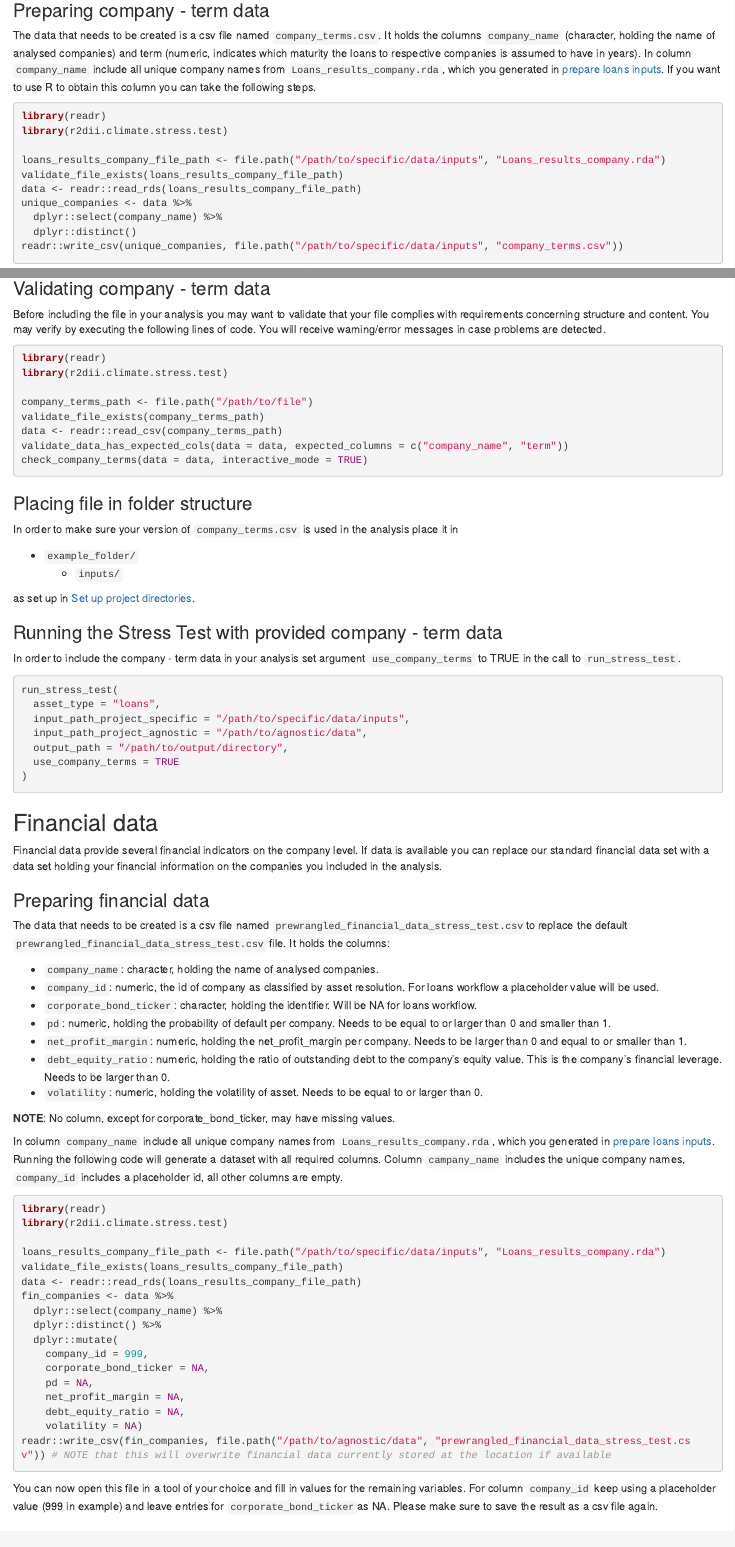
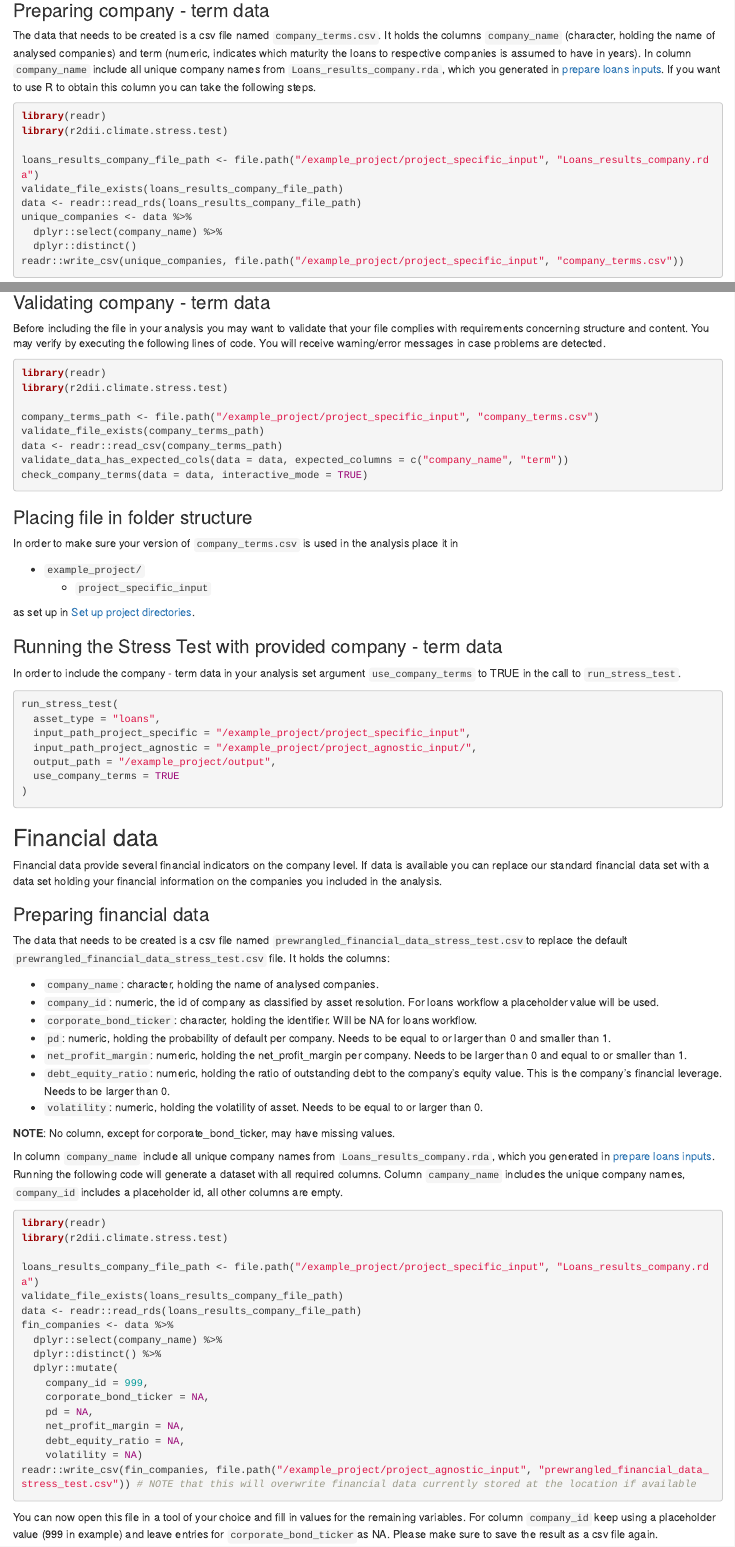
Before and after one commit to 2DegreesInvesting/r2dii.climate.stress.test, an R Markdown document (vignettes/articles/04-advanced-data-settings.Rmd): the page in a window 1100 px wide, from 640 px down, and a second part further down, joined at a grey line. Rendered offline with R 4.5, knitr and Pandoc, with nearby package versions.

Commit message:
updating the paths in the remaining vignettes

````diff
--- a/vignettes/articles/04-advanced-data-settings.Rmd
+++ b/vignettes/articles/04-advanced-data-settings.Rmd
@@ -60,13 +60,13 @@ If you want to use R to obtain this column you can take the following steps.
 library(readr)
 library(r2dii.climate.stress.test)
 
-loans_results_company_file_path <- file.path("/path/to/specific/data/inputs", "Loans_results_company.rda")
+loans_results_company_file_path <- file.path("/example_project/project_specific_input", "Loans_results_company.rda")
 validate_file_exists(loans_results_company_file_path)
 data <- readr::read_rds(loans_results_company_file_path)
 unique_companies <- data %>%
   dplyr::select(company_name) %>%
   dplyr::distinct()
-readr::write_csv(unique_companies, file.path("/path/to/specific/data/inputs", "company_terms.csv"))
+readr::write_csv(unique_companies, file.path("/example_project/project_specific_input", "company_terms.csv"))
 
 ```
 
@@ -94,7 +94,7 @@ messages in case problems are detected.
 library(readr)
 library(r2dii.climate.stress.test)
 
-company_terms_path <- file.path("/path/to/file")
+company_terms_path <- file.path("/example_project/project_specific_input", "company_terms.csv")
 validate_file_exists(company_terms_path)
 data <- readr::read_csv(company_terms_path)
 validate_data_has_expected_cols(data = data, expected_columns = c("company_name", "term"))
@@ -105,8 +105,8 @@ check_company_terms(data = data, interactive_mode = TRUE)
 In order to make sure your version of `company_terms.csv` is used in the
 analysis place it in
 
-* `example_folder/`
-    * `inputs/`
+* `example_project/`
+    * `project_specific_input`
 
 as set up in [Set up project
 directories](https://2degreesinvesting.github.io/r2dii.climate.stress.test/articles/articles/01-setup-project-directories.html).
@@ -117,9 +117,9 @@ In order to include the company - term data in your analysis set argument
 ```{r, eval = FALSE}
 run_stress_test(
   asset_type = "loans",
-  input_path_project_specific = "/path/to/specific/data/inputs",
-  input_path_project_agnostic = "/path/to/agnostic/data",
-  output_path = "/path/to/output/directory",
+  input_path_project_specific = "/example_project/project_specific_input",
+  input_path_project_agnostic = "/example_project/project_agnostic_input/",
+  output_path = "/example_project/output",
   use_company_terms = TRUE
 )
 ```
@@ -164,7 +164,7 @@ placeholder id, all other columns are empty.
 library(readr)
 library(r2dii.climate.stress.test)
 
-loans_results_company_file_path <- file.path("/path/to/specific/data/inputs", "Loans_results_company.rda")
+loans_results_company_file_path <- file.path("/example_project/project_specific_input", "Loans_results_company.rda")
 validate_file_exists(loans_results_company_file_path)
 data <- readr::read_rds(loans_results_company_file_path)
 fin_companies <- data %>%
@@ -177,7 +177,7 @@ fin_companies <- data %>%
     net_profit_margin = NA,
     debt_equity_ratio = NA,
     volatility = NA)
-readr::write_csv(fin_companies, file.path("/path/to/agnostic/data", "prewrangled_financial_data_stress_test.csv")) # NOTE that this will overwrite financial data currently stored at the location if available
+readr::write_csv(fin_companies, file.path("/example_project/project_agnostic_input", "prewrangled_financial_data_stress_test.csv")) # NOTE that this will overwrite financial data currently stored at the location if available
 ```
 
 You can now open this file in a tool of your choice and fill in values for the
````
Also changed, not shown: vignettes/articles/05-read-the-outputs.Rmd (+8 -0 lines), vignettes/articles/04-advanced-data-settings.Rmd (3 more changed lines).
